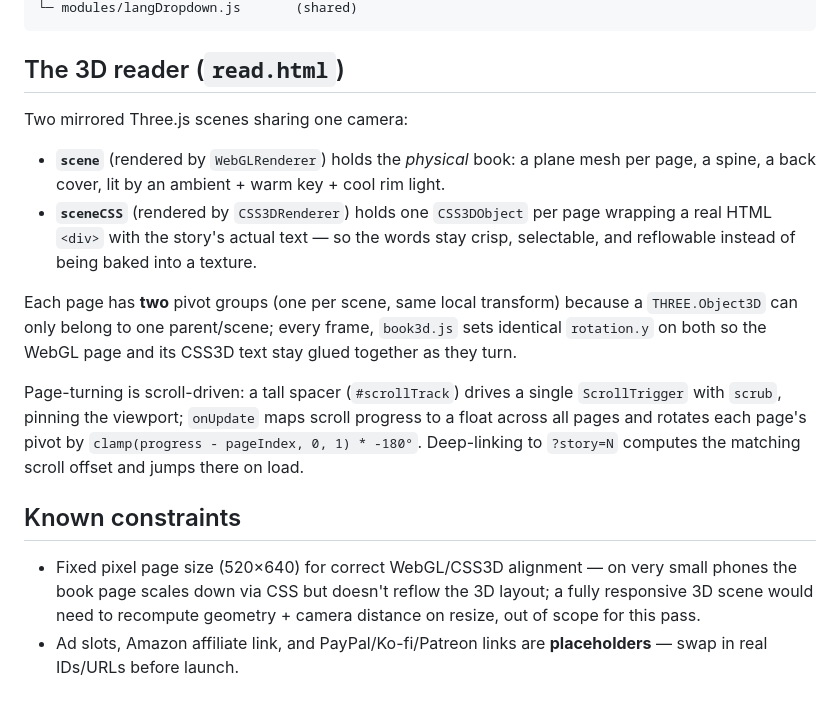
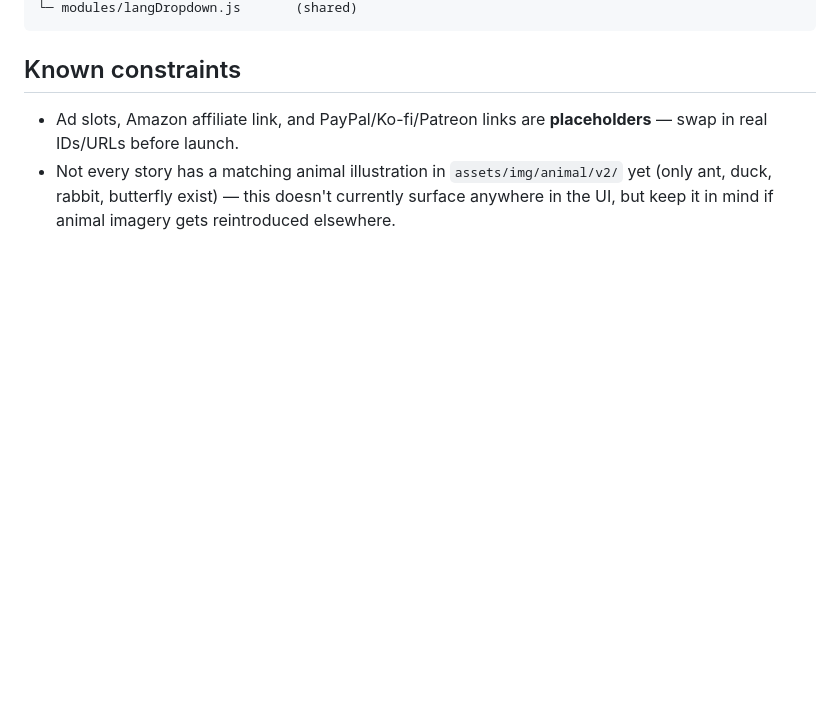
Before and after one commit to albertolicea00/amorosos-amaneceres-web, a Markdown page: ARCHITECTURE.md, the part around one of its changes. Rendered like a GitHub page; blank space fills up the shorter version.

````diff
--- a/ARCHITECTURE.md
+++ b/ARCHITECTURE.md
@@ -62,18 +57,7 @@ js/read.js                      3D reader entry (read.html)
 └─ modules/langDropdown.js       (shared)
 ```
 
-## The 3D reader (`read.html`)
-
-Two mirrored Three.js scenes sharing one camera:
-
-- **`scene`** (rendered by `WebGLRenderer`) holds the *physical* book: a plane mesh per page, a spine, a back cover, lit by an ambient + warm key + cool rim light.
-- **`sceneCSS`** (rendered by `CSS3DRenderer`) holds one `CSS3DObject` per page wrapping a real HTML `<div>` with the story's actual text — so the words stay crisp, selectable, and reflowable instead of being baked into a texture.
-
-Each page has **two** pivot groups (one per scene, same local transform) because a `THREE.Object3D` can only belong to one parent/scene; every frame, `book3d.js` sets identical `rotation.y` on both so the WebGL page and its CSS3D text stay glued together as they turn.
-
-Page-turning is scroll-driven: a tall spacer (`#scrollTrack`) drives a single `ScrollTrigger` with `scrub`, pinning the viewport; `onUpdate` maps scroll progress to a float across all pages and rotates each page's pivot by `clamp(progress - pageIndex, 0, 1) * -180°`. Deep-linking to `?story=N` computes the matching scroll offset and jumps there on load.
-
 ## Known constraints
 
-- Fixed pixel page size (520×640) for correct WebGL/CSS3D alignment — on very small phones the book page scales down via CSS but doesn't reflow the 3D layout; a fully responsive 3D scene would need to recompute geometry + camera distance on resize, out of scope for this pass.
 - Ad slots, Amazon affiliate link, and PayPal/Ko-fi/Patreon links are **placeholders** — swap in real IDs/URLs before launch.
+- Not every story has a matching animal illustration in `assets/img/animal/v2/` yet (only ant, duck, rabbit, butterfly exist) — this doesn't currently surface anywhere in the UI, but keep it in mind if animal imagery gets reintroduced elsewhere.
````
Also changed, not shown: other parts of ARCHITECTURE.md (+9 -14 lines).
